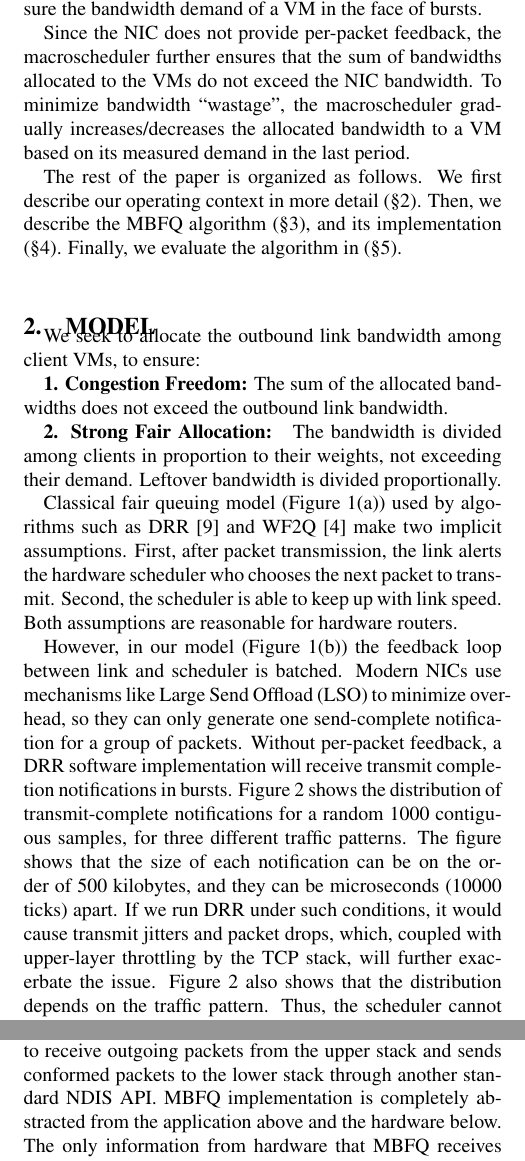
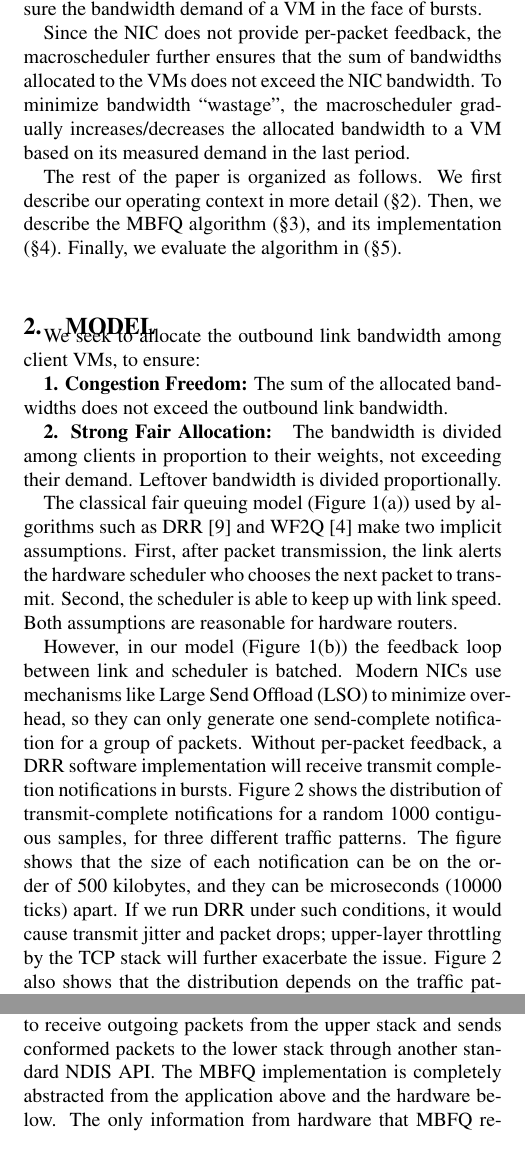
Before and after one commit to jitupadhye-zz/vmqos, a LaTeX paper (qos.tex, which reads implementation.tex, intro.tex, model.tex): two parts of the columns of pages 2 and 4 of 6, joined at a grey line, cut so that both start at the same text. Compiled offline with pdfLaTeX.

Commit message:
final edits

```diff
--- a/implementation.tex
+++ b/implementation.tex
@@ -8,7 +8,7 @@ Switch Extension, which is an NDIS light-weight filter (LWF) driver~\cite{fd}.
 
 Like other LWF drivers, MBFQ uses a standard NDIS API to receive outgoing
 packets from the upper stack and sends conformed packets to the lower stack
-through another standard NDIS API.  MBFQ implementation is completely abstracted
+through another standard NDIS API.  The MBFQ implementation is completely abstracted
 from the application above and the hardware below.  The only information from
 hardware that MBFQ receives is from a standard NDIS API for receiving link state
 status (NDIS\_STATUS\_LINK\_STATE) to determine the link capacity of the underlying
--- a/intro.tex
+++ b/intro.tex
@@ -71,7 +71,7 @@ reduce CPU overhead but also to stably measure the bandwidth demand of a VM in
 the face of bursts.
 
 Since the NIC does not provide per-packet feedback, the macroscheduler further
-ensures that the sum of bandwidths allocated to the VMs do not exceed the NIC
+ensures that the sum of bandwidths allocated to the VMs does not exceed the NIC
 bandwidth. To minimize bandwidth ``wastage'', the macroscheduler gradually
 increases/decreases the allocated bandwidth to a VM based on its measured demand
 in the last period.
--- a/model.tex
+++ b/model.tex
@@ -30,7 +30,7 @@ exceed the outbound link bandwidth.
 proportion to their weights, not exceeding their demand. Leftover bandwidth is
 divided proportionally.
 
-Classical fair queuing model (Figure~\ref{fig:qosmodel}) used by algorithms such
+The classical fair queuing model (Figure~\ref{fig:qosmodel}) used by algorithms such
 as DRR~\cite{drr} and WF2Q~\cite{wf2q} make two implicit assumptions. First,
 after packet transmission, the link alerts the hardware scheduler who chooses the
 next packet to transmit. Second, the scheduler is able to keep up with link
@@ -46,8 +46,8 @@ notifications for a random 1000 contiguous samples, for three different traffic
 The figure shows that the size of each notification can be on the order
 of 500 kilobytes, and they can be microseconds (10000 ticks) apart. If
 we run DRR under such conditions, it would cause transmit
-jitters and packet drops, which, coupled with upper-layer throttling by the TCP
-stack, will further exacerbate the issue.  Figure~\ref{completesburst} also shows that
+jitter and packet drops; upper-layer throttling by the TCP
+stack will further exacerbate the issue.  Figure~\ref{completesburst} also shows that
 the distribution depends on the traffic pattern. Thus, the scheduler cannot
 simply be tuned to respond to a certain distribution.
 
```
Also changed, not shown: conclusion.tex (+1 -1 lines), eval.tex (+3 -3 lines), qos.tex (+1 -1 lines), intro.tex (2 more changed lines), model.tex (2 more changed lines).
